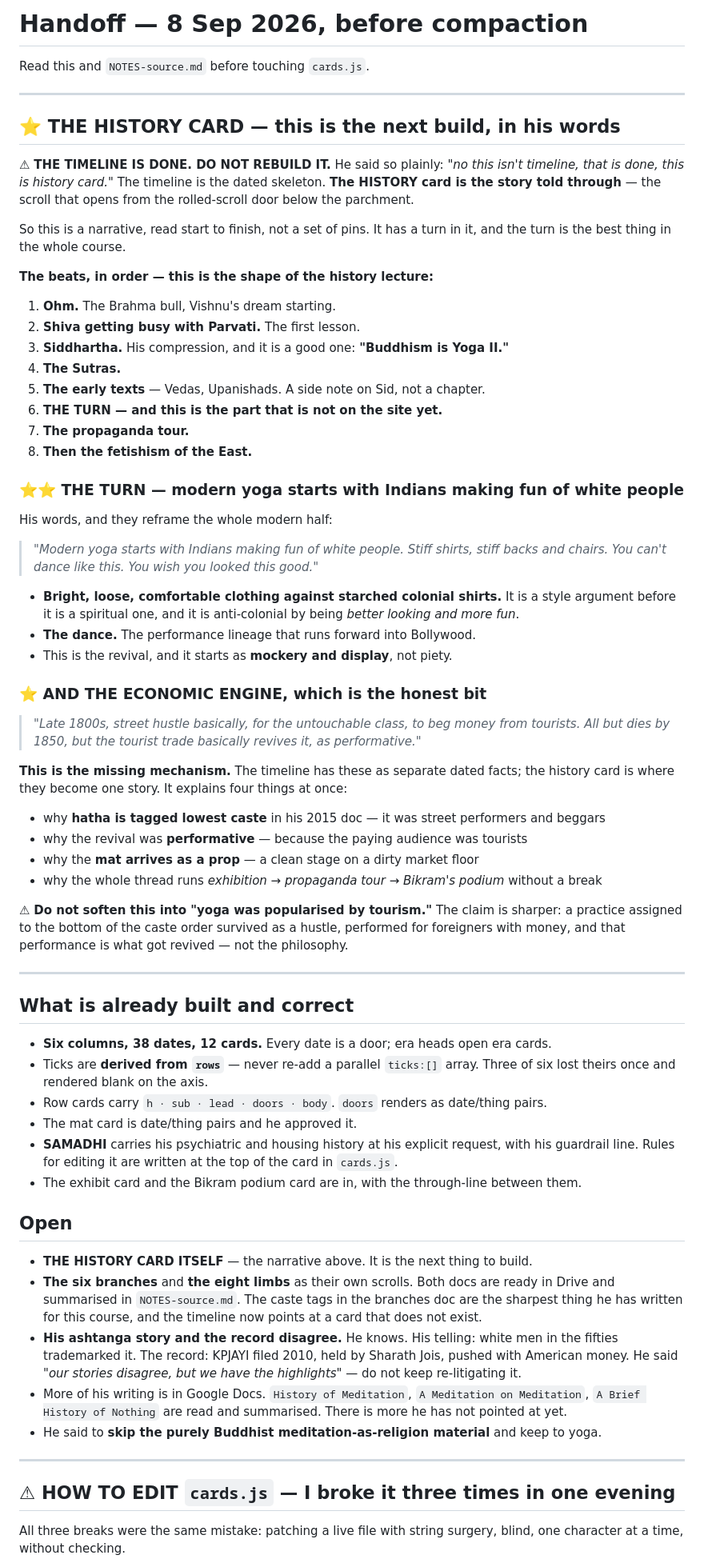
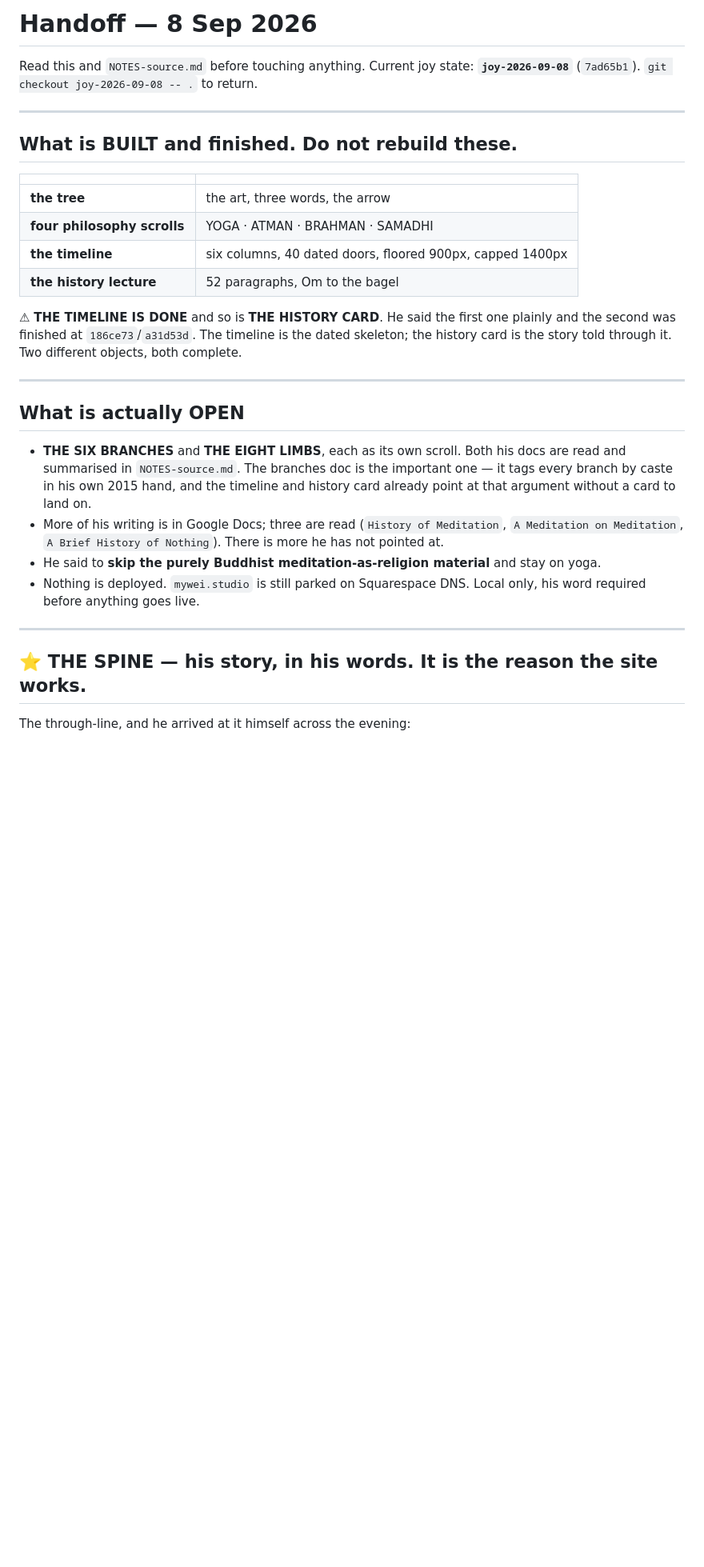
Before and after one commit to sumbhodi/mywei-studio, a Markdown page: NOTES-next.md, the part around one of its changes. Shown at 80% size. Rendered like a GitHub page; blank space fills up the shorter version.

```diff
--- a/NOTES-next.md
+++ b/NOTES-next.md
@@ -1,88 +1,40 @@
-# Handoff — 8 Sep 2026, before compaction
+# Handoff — 8 Sep 2026
 
-Read this and `NOTES-source.md` before touching `cards.js`.
+Read this and `NOTES-source.md` before touching anything.
+Current joy state: **`joy-2026-09-08`** (`7ad65b1`). `git checkout joy-2026-09-08 -- .` to return.
 
 ---
 
-## ⭐ THE HISTORY CARD — this is the next build, in his words
+## What is BUILT and finished. Do not rebuild these.
 
-⚠ **THE TIMELINE IS DONE. DO NOT REBUILD IT.** He said so plainly: *"no this isn't timeline, that
-is done, this is history card."* The timeline is the dated skeleton. **The HISTORY card is the
-story told through** — the scroll that opens from the rolled-scroll door below the parchment.
+| | |
+|---|---|
+| **the tree** | the art, three words, the arrow |
+| **four philosophy scrolls** | YOGA · ATMAN · BRAHMAN · SAMADHI |
+| **the timeline** | six columns, 40 dated doors, floored 900px, capped 1400px |
+| **the history lecture** | 52 paragraphs, Om to the bagel |
 
-So this is a narrative, read start to finish, not a set of pins. It has a turn in it, and the turn
-is the best thing in the whole course.
-
-**The beats, in order — this is the shape of the history lecture:**
-
-1. **Ohm.** The Brahma bull, Vishnu's dream starting.
-2. **Shiva getting busy with Parvati.** The first lesson.
-3. **Siddhartha.** His compression, and it is a good one: **"Buddhism is Yoga II."**
-4. **The Sutras.**
-5. **The early texts** — Vedas, Upanishads. A side note on Sid, not a chapter.
-6. **THE TURN — and this is the part that is not on the site yet.**
-7. **The propaganda tour.**
-8. **Then the fetishism of the East.**
-
-### ⭐⭐ THE TURN — modern yoga starts with Indians making fun of white people
-
-His words, and they reframe the whole modern half:
-
-> *"Modern yoga starts with Indians making fun of white people. Stiff shirts, stiff backs and
-> chairs. You can't dance like this. You wish you looked this good."*
-
-- **Bright, loose, comfortable clothing against starched colonial shirts.** It is a style argument
-  before it is a spiritual one, and it is anti-colonial by being *better looking and more fun*.
-- **The dance.** The performance lineage that runs forward into Bollywood.
-- This is the revival, and it starts as **mockery and display**, not piety.
-
-### ⭐ AND THE ECONOMIC ENGINE, which is the honest bit
-
-> *"Late 1800s, street hustle basically, for the untouchable class, to beg money from tourists.
-> All but dies by 1850, but the tourist trade basically revives it, as performative."*
-
-**This is the missing mechanism.** The timeline has these as separate dated facts; the history
-card is where they become one story. It explains four things at once:
-
-- why **hatha is tagged lowest caste** in his 2015 doc — it was street performers and beggars
-- why the revival was **performative** — because the paying audience was tourists
-- why the **mat arrives as a prop** — a clean stage on a dirty market floor
-- why the whole thread runs *exhibition → propaganda tour → Bikram's podium* without a break
-
-⚠ **Do not soften this into "yoga was popularised by tourism."** The claim is sharper: a practice
-assigned to the bottom of the caste order survived as a hustle, performed for foreigners with
-money, and that performance is what got revived — not the philosophy.
+⚠ **THE TIMELINE IS DONE** and so is **THE HISTORY CARD**. He said the first one plainly and the
+second was finished at `186ce73`/`a31d53d`. The timeline is the dated skeleton; the history card is
+the story told through it. Two different objects, both complete.
 
 ---
 
-## What is already built and correct
+## What is actually OPEN
 
-- **Six columns, 38 dates, 12 cards.** Every date is a door; era heads open era cards.
-- Ticks are **derived from `rows`** — never re-add a parallel `ticks:[]` array. Three of six lost
-  theirs once and rendered blank on the axis.
-- Row cards carry `h · sub · lead · doors · body`. `doors` renders as date/thing pairs.
-- The mat card is date/thing pairs and he approved it.
-- **SAMADHI** carries his psychiatric and housing history at his explicit request, with his
-  guardrail line. Rules for editing it are written at the top of the card in `cards.js`.
-- The exhibit card and the Bikram podium card are in, with the through-line between them.
-
-## Open
-
-- **THE HISTORY CARD ITSELF** — the narrative above. It is the next thing to build.
-- **The six branches** and **the eight limbs** as their own scrolls. Both docs are ready in Drive
-  and summarised in `NOTES-source.md`. The caste tags in the branches doc are the sharpest thing
-  he has written for this course, and the timeline now points at a card that does not exist.
-- **His ashtanga story and the record disagree.** He knows. His telling: white men in the fifties
-  trademarked it. The record: KPJAYI filed 2010, held by Sharath Jois, pushed with American money.
-  He said *"our stories disagree, but we have the highlights"* — do not keep re-litigating it.
-- More of his writing is in Google Docs. `History of Meditation`, `A Meditation on Meditation`,
-  `A Brief History of Nothing` are read and summarised. There is more he has not pointed at yet.
-- He said to **skip the purely Buddhist meditation-as-religion material** and keep to yoga.
+- **THE SIX BRANCHES** and **THE EIGHT LIMBS**, each as its own scroll. Both his docs are read and
+  summarised in `NOTES-source.md`. The branches doc is the important one — it tags every branch by
+  caste in his own 2015 hand, and the timeline and history card already point at that argument
+  without a card to land on.
+- More of his writing is in Google Docs; three are read (`History of Meditation`,
+  `A Meditation on Meditation`, `A Brief History of Nothing`). There is more he has not pointed at.
+- He said to **skip the purely Buddhist meditation-as-religion material** and stay on yoga.
+- Nothing is deployed. `mywei.studio` is still parked on Squarespace DNS. Local only, his word
+  required before anything goes live.
 
 ---
 
-## ⚠ HOW TO EDIT `cards.js` — I broke it three times in one evening
+## ⭐ THE SPINE — his story, in his words. It is the reason the site works.
 
-All three breaks were the same mistake: patching a live file with string surgery, blind, one
-character at a time, without checking.
+The through-line, and he arrived at it himself across the evening:
 
```
Also changed, not shown: other parts of NOTES-next.md (+71 -17 lines).
